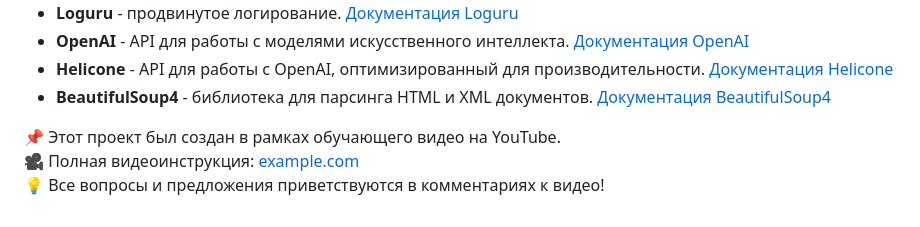
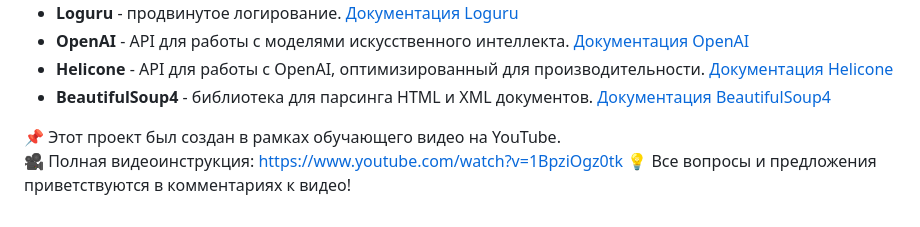
Before and after one commit to right-git/python-ai-agent, a Markdown page: README.md, the part around the change. Rendered like a GitHub page.

```diff
--- a/README.md
+++ b/README.md
@@ -94,5 +94,5 @@ python main.py
 
 
 📌 Этот проект был создан в рамках обучающего видео на YouTube.
-🎥 Полная видеоинструкция: [example.com](example.com)
+🎥 Полная видеоинструкция: [https://www.youtube.com/watch?v=1BpziOgz0tk](https://www.youtube.com/watch?v=1BpziOgz0tk)
 💡 Все вопросы и предложения приветствуются в комментариях к видео!
```
